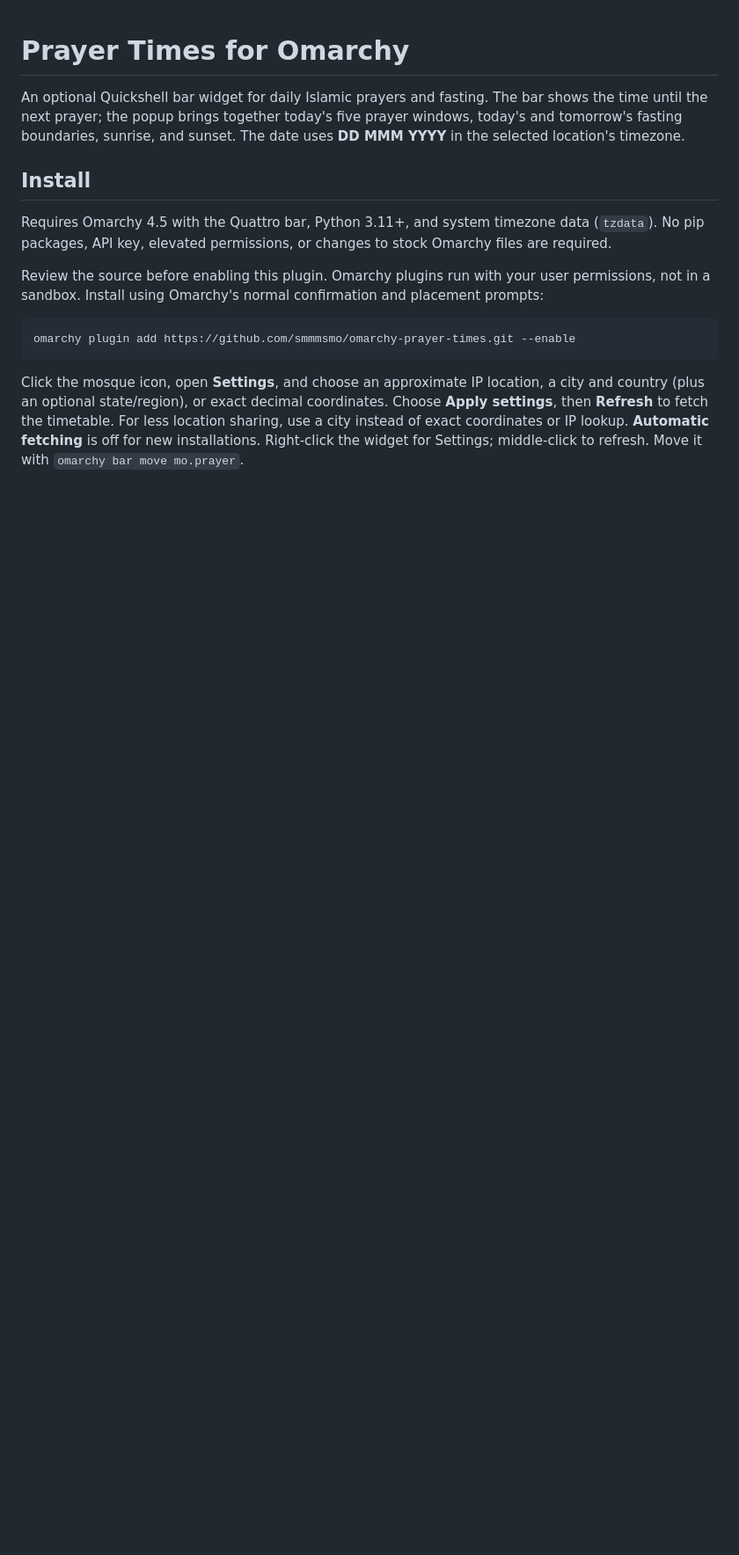
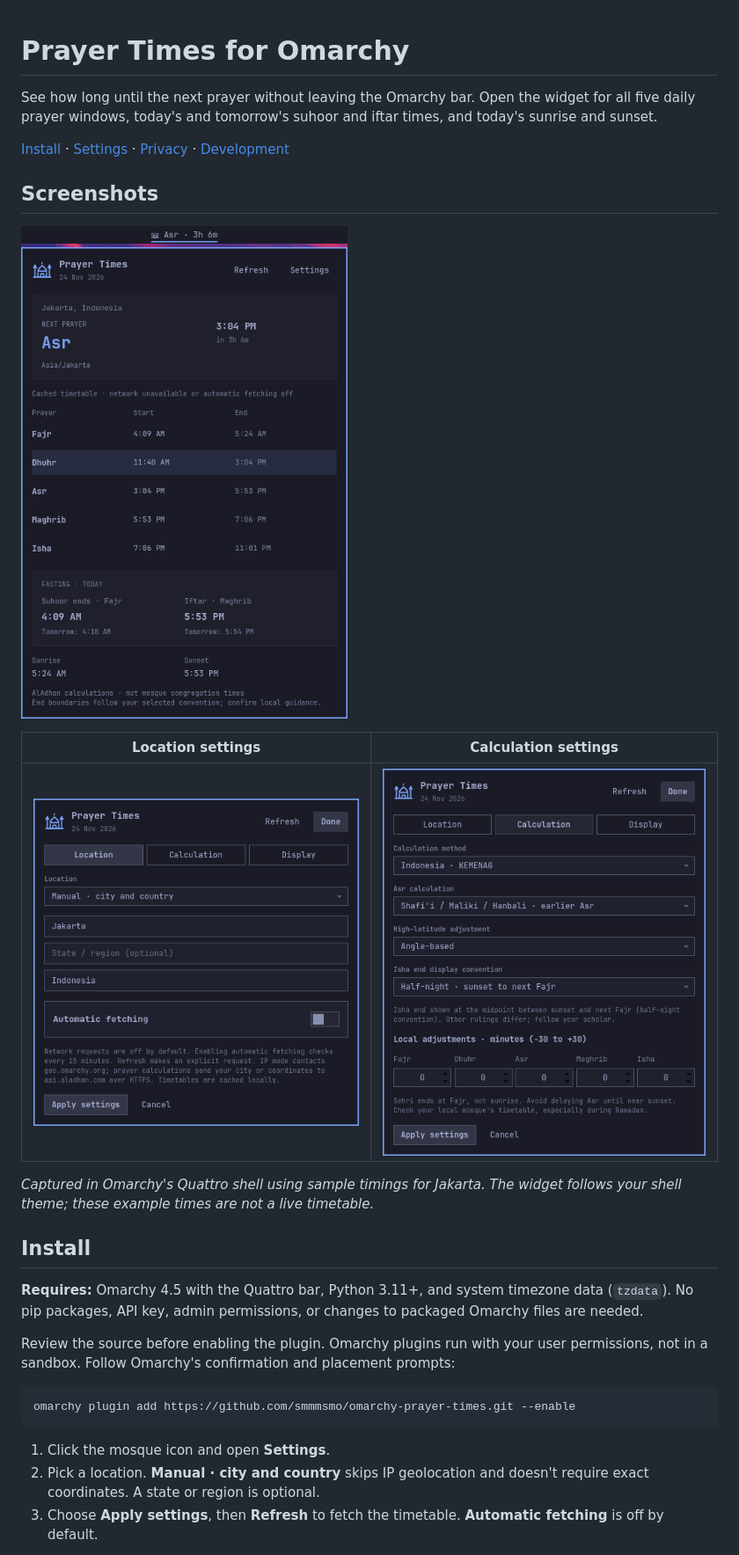
Before and after one commit to smmmsmo/omarchy-prayer-times, a Markdown page: README.md, the part around one of its changes. Shown at 88% size. Rendered like a GitHub page; pictures changed too: docs/screenshots/calculation.png (added), docs/screenshots/location.png (added), preview.png; blank space fills up the shorter version.

Commit message:
Showcase Prayer Times and document agent workflows

````diff
--- a/README.md
+++ b/README.md
@@ -1,16 +1,30 @@
 # Prayer Times for Omarchy
 
-An optional Quickshell bar widget for daily Islamic prayers and fasting. The bar shows the time until the next prayer; the popup brings together today's five prayer windows, today's and tomorrow's fasting boundaries, sunrise, and sunset. The date uses **DD MMM YYYY** in the selected location's timezone.
+See how long until the next prayer without leaving the Omarchy bar. Open the widget for all five daily prayer windows, today's and tomorrow's suhoor and iftar times, and today's sunrise and sunset.
+
+[Install](#install) · [Settings](#settings) · [Privacy](#privacy-and-reliability) · [Development](#development)
+
+## Screenshots
+
+![The Omarchy bar counts down to Asr above the Prayer Times popup, with prayer windows, suhoor, iftar, sunrise, and sunset for Jakarta.](preview.png)
+
+| Location settings | Calculation settings |
+| --- | --- |
+| ![The Location tab shows manual city and country entry, with automatic fetching turned off.](docs/screenshots/location.png) | ![The Calculation tab shows the prayer method, Asr, high-latitude and Isha options, and minute offsets for each prayer.](docs/screenshots/calculation.png) |
+
+*Captured in Omarchy's Quattro shell using sample timings for Jakarta. The widget follows your shell theme; these example times are not a live timetable.*
 
 ## Install
 
-Requires Omarchy 4.5 with the Quattro bar, Python 3.11+, and system timezone data (`tzdata`). No pip packages, API key, elevated permissions, or changes to stock Omarchy files are required.
+**Requires:** Omarchy 4.5 with the Quattro bar, Python 3.11+, and system timezone data (`tzdata`). No pip packages, API key, admin permissions, or changes to packaged Omarchy files are needed.
 
-Review the source before enabling this plugin. Omarchy plugins run with your user permissions, not in a sandbox. Install using Omarchy's normal confirmation and placement prompts:
+Review the source before enabling the plugin. Omarchy plugins run with your user permissions, not in a sandbox. Follow Omarchy's confirmation and placement prompts:
 
 ```sh
 omarchy plugin add https://github.com/smmmsmo/omarchy-prayer-times.git --enable
 ```
 
-Click the mosque icon, open **Settings**, and choose an approximate IP location, a city and country (plus an optional state/region), or exact decimal coordinates. Choose **Apply settings**, then **Refresh** to fetch the timetable. For less location sharing, use a city instead of exact coordinates or IP lookup. **Automatic fetching** is off for new installations. Right-click the widget for Settings; middle-click to refresh. Move it with `omarchy bar move mo.prayer`.
+1. Click the mosque icon and open **Settings**.
+2. Pick a location. **Manual · city and country** skips IP geolocation and doesn't require exact coordinates. A state or region is optional.
+3. Choose **Apply settings**, then **Refresh** to fetch the timetable. **Automatic fetching** is off by default.
 
````
Also changed, not shown: other parts of README.md (+41 -27 lines), AGENTS.md (added, +29 -0 lines), SUBMISSION.md (+3 -8 lines), docs/development.md (added, +41 -0 lines).
